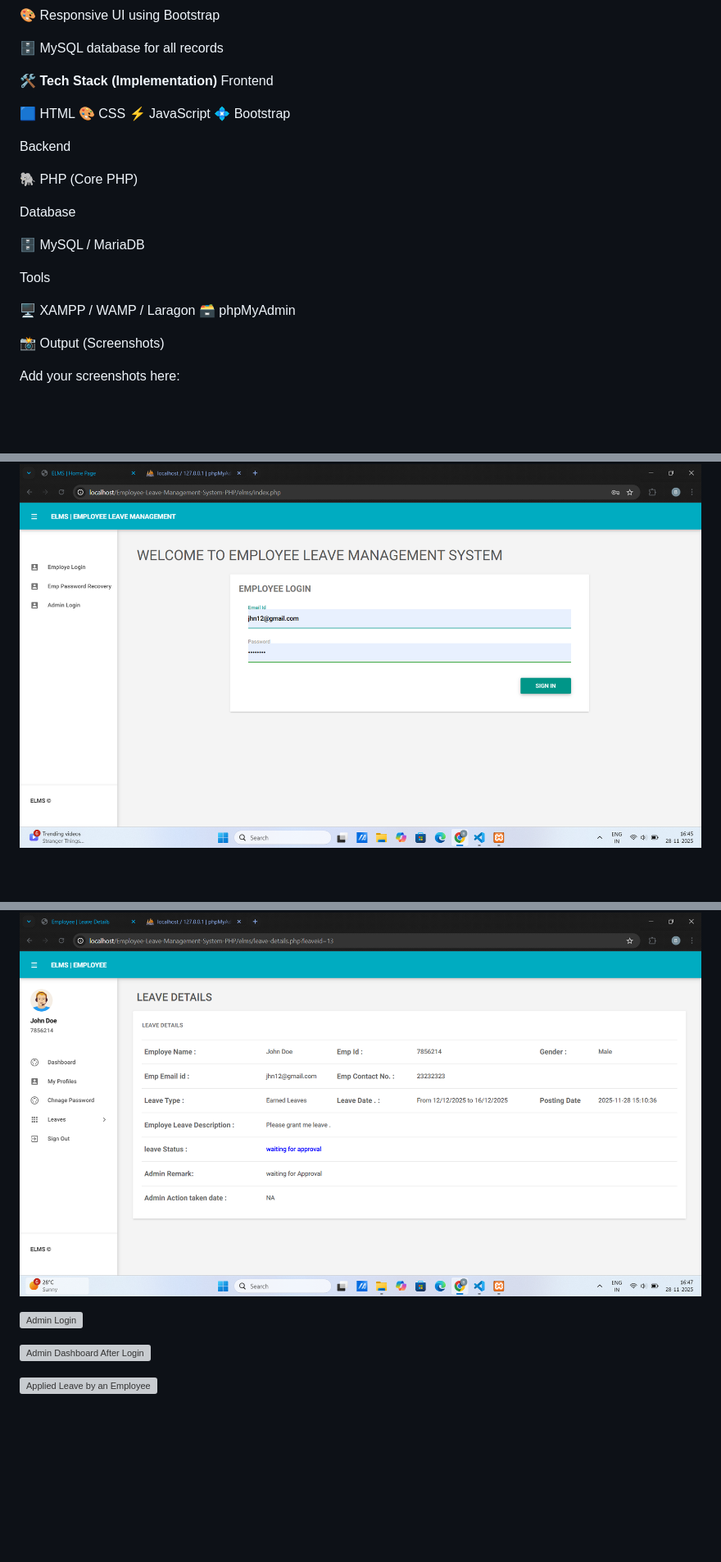
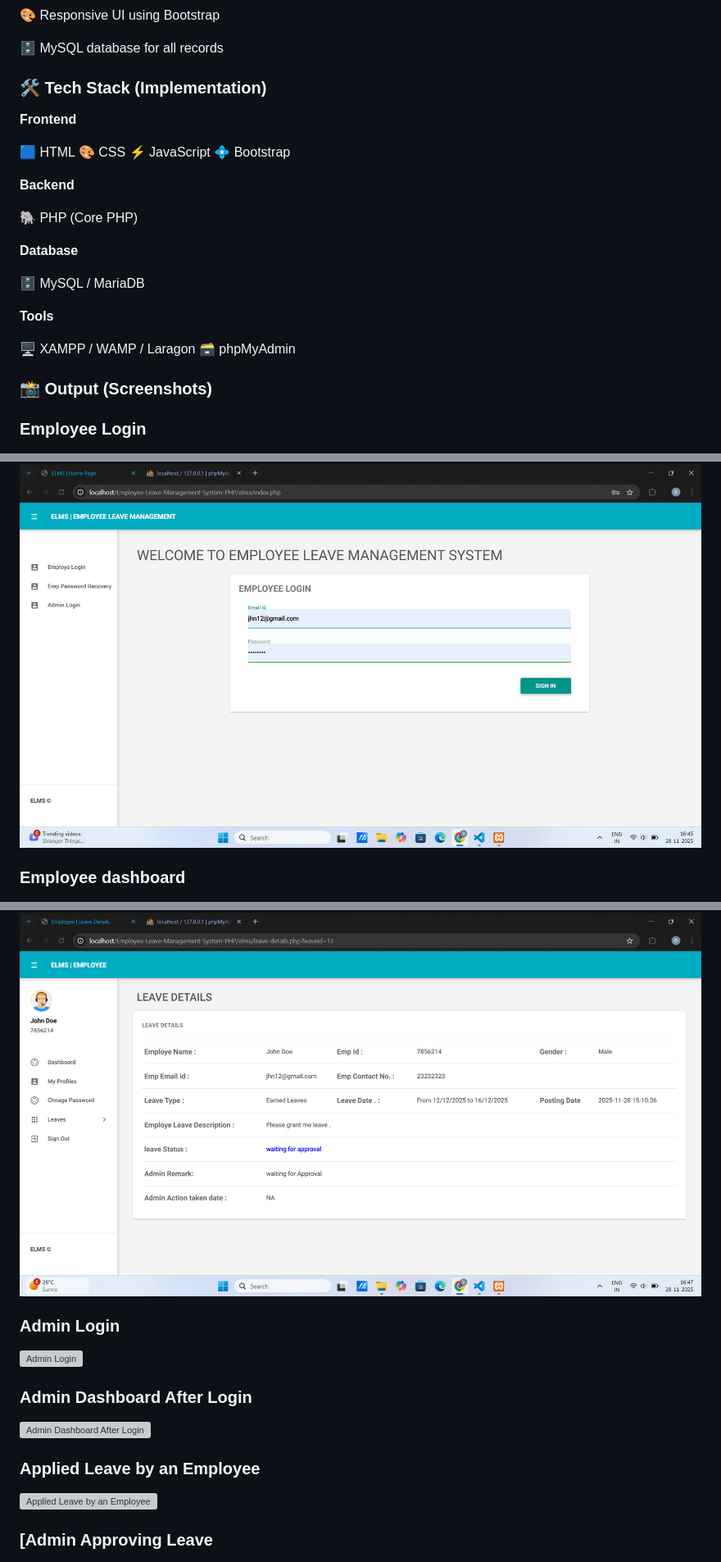
Before and after one commit to Hiwalebhagwat/Employee-Leave-Management-System, a Markdown page: README.md, 3 parts joined by grey strips. Shown at 82% size. Drawn GitHub-style; blank space fills up the shorter version; grey boxes are pictures that could not be loaded.

Commit message:
Update README formatting and structure

```diff
--- a/README.md
+++ b/README.md
@@ -23,33 +23,32 @@ Designed for seamless leave application, tracking, and administration.
 
 
 
-🛠️ **Tech Stack (Implementation)**
-Frontend
+### 🛠️ Tech Stack (Implementation)
+**Frontend**
 
 🟦 HTML
 🎨 CSS
 ⚡ JavaScript
 💠 Bootstrap
 
-Backend
+**Backend**
 
 🐘 PHP (Core PHP)
 
-Database
+**Database**
 
 🗄 MySQL / MariaDB
 
-Tools
+**Tools**
 
 🖥 XAMPP / WAMP / Laragon
 🗃 phpMyAdmin
 
-📸 Output (Screenshots)
+### 📸 Output (Screenshots)
 
-Add your screenshots here:
-
+### Employee Login
 ![Employee Login](output/1.Home-emp_login.png)
 
-
+### Employee dashboard
 ![Employee dashboard](output/2.Emp_dashboard.png)
 
@@ -57,14 +56,14 @@ Add your screenshots here:
 ![Leave Application of Employee](output/3.Leave_app_of_emp.png)
 
-
+### Admin Login
 ![Admin Login](output/4.admin-login.png)
 
-
+### Admin Dashboard After Login
 ![Admin Dashboard After Login](output/5.admin-dashboard-after-login.png)
 
-
+### Applied Leave by an Employee
 ![Applied Leave by an Employee](output/6.applied-leave-by-employee.png)
 
-
+### [Admin Approving Leave
 ![Admin Approving Leave](output/7.admin-approving-leave.png)
 
```
Also changed, not shown: other parts of README.md (+33 -27 lines).
